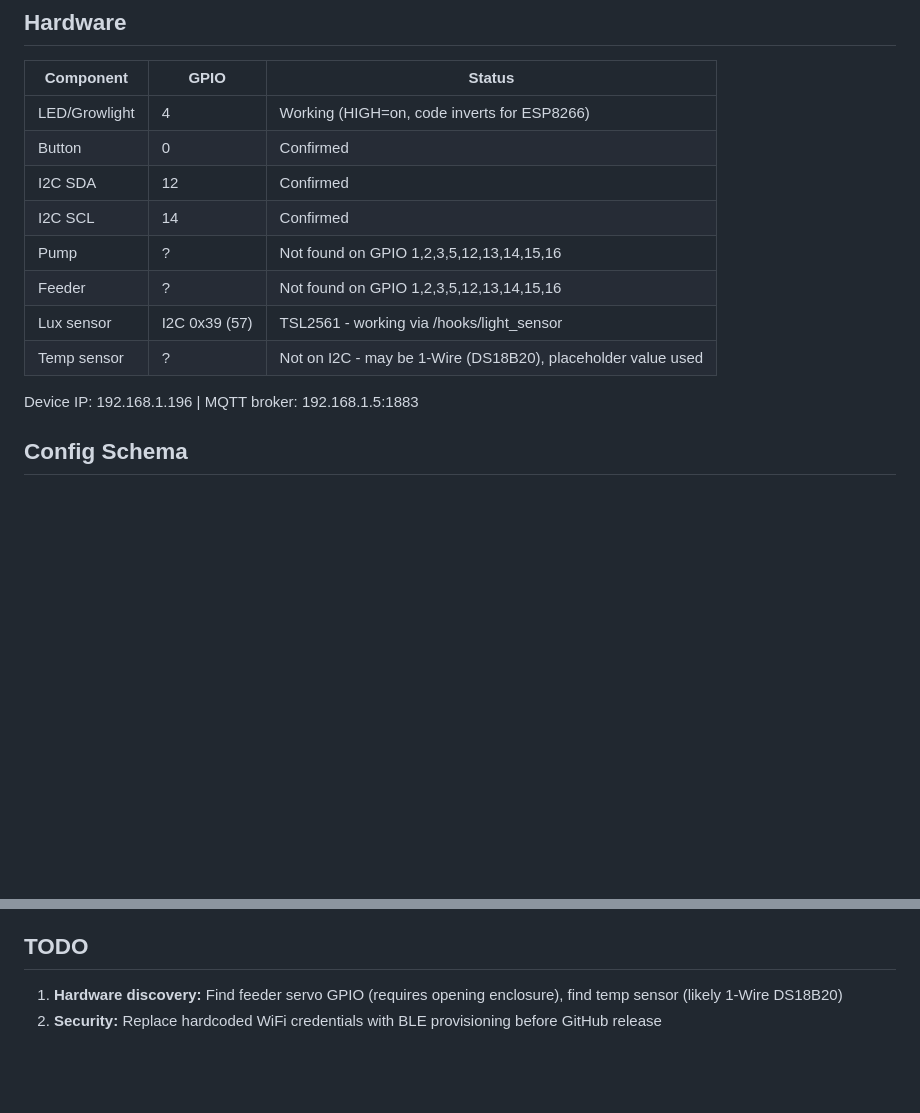
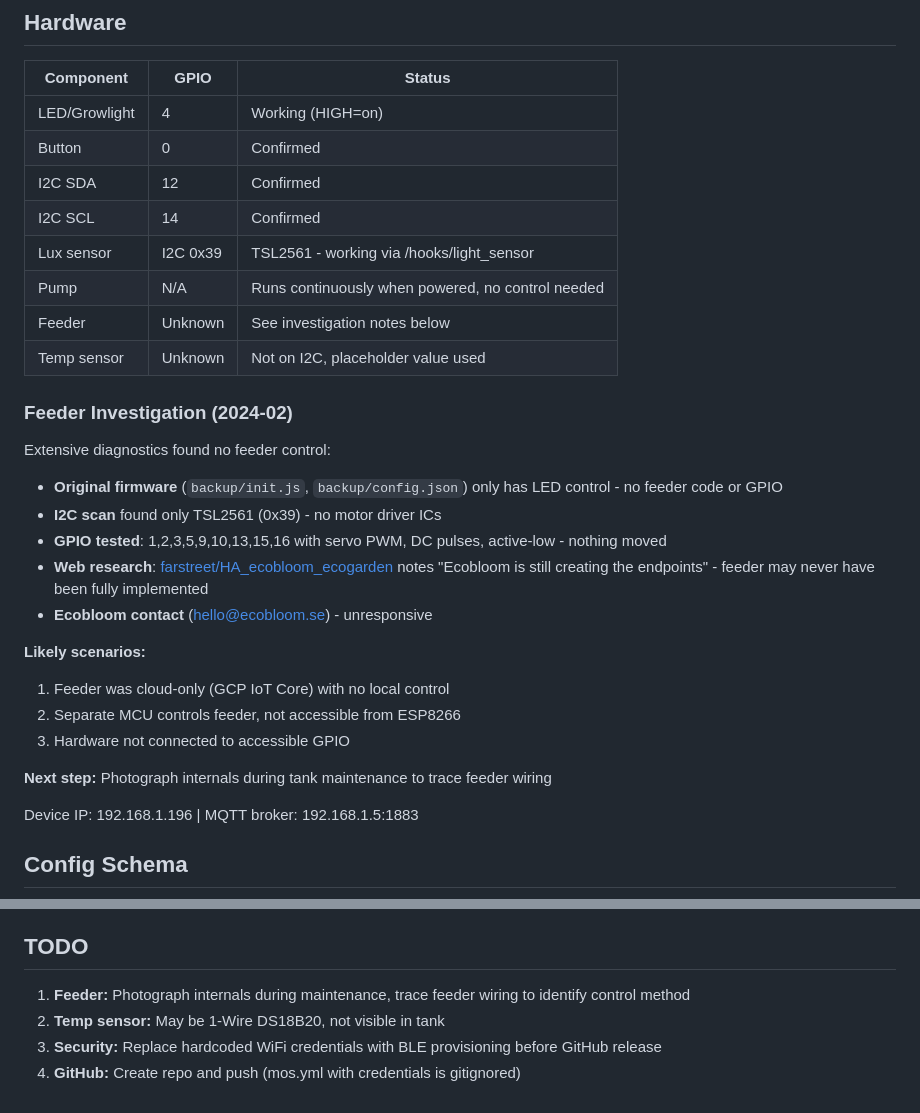
Before and after one commit to magnusmanders-web/ecogarden, a Markdown page: claude.md, 2 parts joined by grey strips. Rendered like a GitHub page; blank space fills up the shorter version.

Commit message:
Document feeder investigation findings
- Extensive GPIO and I2C testing found no feeder control
- Original firmware had no feeder code, only LED
- Ecobloom unresponsive, farstreet repo indicates endpoints were never finished
- Feeder likely cloud-only or on separate MCU
- Next step: photograph internals during tank maintenance

Co-Authored-By: Claude Opus 4.5 <noreply@anthropic.com>

```diff
--- a/claude.md
+++ b/claude.md
@@ -73,14 +73,31 @@ curl http://192.168.1.196/rpc/I2C.Scan
 
 | Component | GPIO | Status |
 |-----------|------|--------|
-| LED/Growlight | 4 | Working (HIGH=on, code inverts for ESP8266) |
+| LED/Growlight | 4 | Working (HIGH=on) |
 | Button | 0 | Confirmed |
 | I2C SDA | 12 | Confirmed |
 | I2C SCL | 14 | Confirmed |
-| Pump | ? | Not found on GPIO 1,2,3,5,12,13,14,15,16 |
-| Feeder | ? | Not found on GPIO 1,2,3,5,12,13,14,15,16 |
-| Lux sensor | I2C 0x39 (57) | TSL2561 - working via /hooks/light_sensor |
-| Temp sensor | ? | Not on I2C - may be 1-Wire (DS18B20), placeholder value used |
+| Lux sensor | I2C 0x39 | TSL2561 - working via /hooks/light_sensor |
+| Pump | N/A | Runs continuously when powered, no control needed |
+| Feeder | Unknown | See investigation notes below |
+| Temp sensor | Unknown | Not on I2C, placeholder value used |
+
+### Feeder Investigation (2024-02)
+
+Extensive diagnostics found no feeder control:
+
+- **Original firmware** (`backup/init.js`, `backup/config.json`) only has LED control - no feeder code or GPIO
+- **I2C scan** found only TSL2561 (0x39) - no motor driver ICs
+- **GPIO tested**: 1,2,3,5,9,10,13,15,16 with servo PWM, DC pulses, active-low - nothing moved
+- **Web research**: [farstreet/HA_ecobloom_ecogarden](https://github.com/farstreet/HA_ecobloom_ecogarden) notes "Ecobloom is still creating the endpoints" - feeder may never have been fully implemented
+- **Ecobloom contact** (hello@ecobloom.se) - unresponsive
+
+**Likely scenarios:**
+1. Feeder was cloud-only (GCP IoT Core) with no local control
+2. Separate MCU controls feeder, not accessible from ESP8266
+3. Hardware not connected to accessible GPIO
+
+**Next step:** Photograph internals during tank maintenance to trace feeder wiring
 
 Device IP: 192.168.1.196 | MQTT broker: 192.168.1.5:1883
 
@@ -107,5 +124,7 @@ The config provides:
 
 ## TODO
 
-1. **Hardware discovery:** Find feeder servo GPIO (requires opening enclosure), find temp sensor (likely 1-Wire DS18B20)
-2. **Security:** Replace hardcoded WiFi credentials with BLE provisioning before GitHub release
+1. **Feeder:** Photograph internals during maintenance, trace feeder wiring to identify control method
+2. **Temp sensor:** May be 1-Wire DS18B20, not visible in tank
+3. **Security:** Replace hardcoded WiFi credentials with BLE provisioning before GitHub release
+4. **GitHub:** Create repo and push (mos.yml with credentials is gitignored)
```
Also changed, not shown: README.md (+14 -4 lines).
